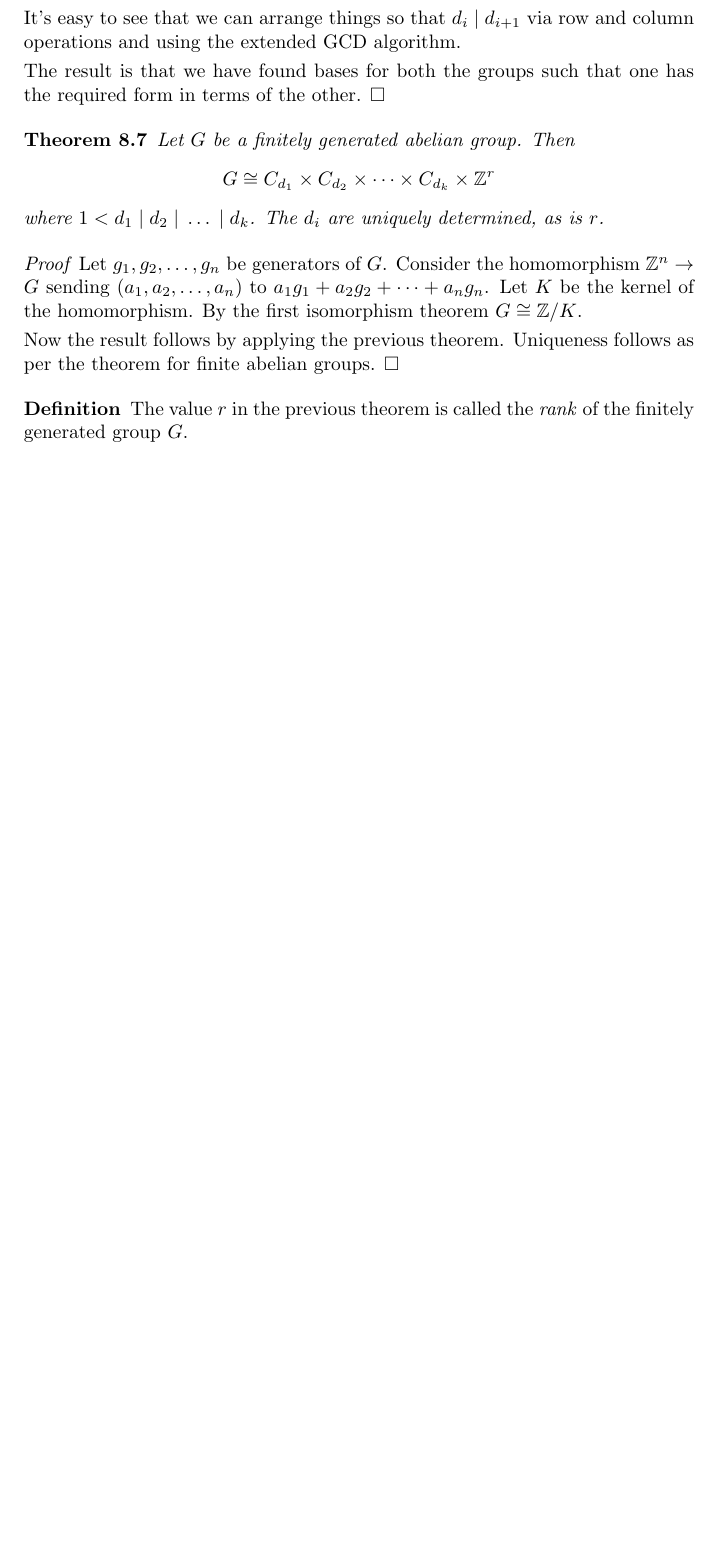
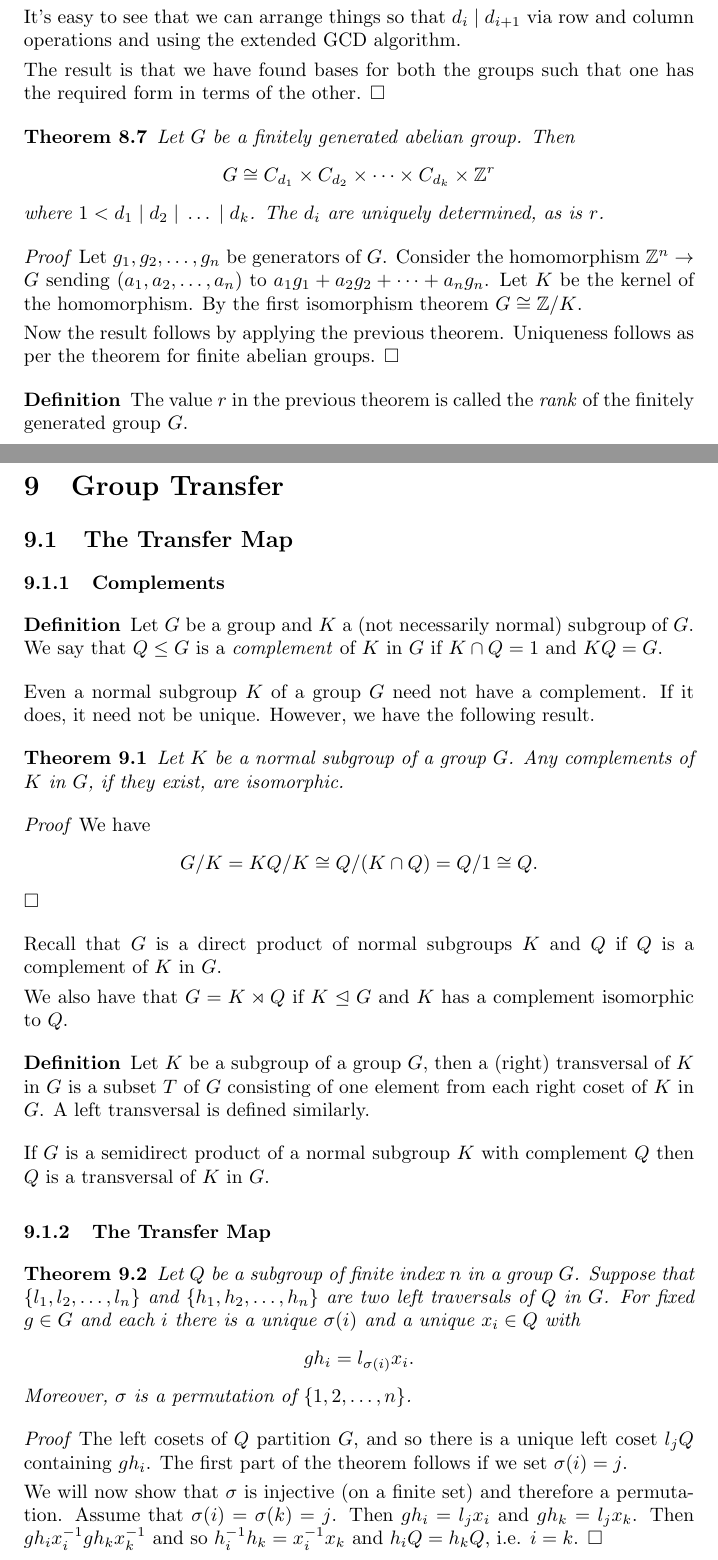
Before and after one commit to wbhart/ShortMathNotes, a LaTeX document (GroupTheory.tex): part of page 88 of 88 before the commit and two parts of pages 88 and 89 of 90 after it, the two joined at a grey line, cut so that both start at the same text, the shorter picture padded with empty space. Compiled offline with pdfLaTeX.

Commit message:
Group Transfer.

```diff
--- a/GroupTheory.tex
+++ b/GroupTheory.tex
@@ -4281,4 +4282,47 @@ Now the result follows by applying the previous theorem. Uniqueness follows as p
 The value $r$ in the previous theorem is called the \emph{rank} of the finitely generated group $G$.
 \end{definition}
 
-% transfer map
+\section{Group Transfer}
+
+\subsection{The Transfer Map}
+
+\subsubsection{Complements}
+
+\begin{definition}
+Let $G$ be a group and $K$ a (not necessarily normal) subgroup of $G$. We say that $Q \leq G$ is a \emph{complement} of $K$ in $G$ if $K\cap Q = 1$ and $KQ = G$.
+\end{definition}
+
+Even a normal subgroup $K$ of a group $G$ need not have a complement. If it does, it need not be unique. However, we have the following result.
+
+\begin{theorem}
+Let $K$ be a normal subgroup of a group $G$. Any complements of $K$ in $G$, if they exist, are isomorphic.
+\end{theorem}
+
+\begin{proof}
+We have
+$$G/K = KQ/K \cong Q/(K\cap Q) = Q/1 \cong Q.$$ $\square$
+\end{proof}
+
+Recall that $G$ is a direct product of normal subgroups $K$ and $Q$ if $Q$ is a complement of $K$ in $G$.
+
+We also have that $G = K\rtimes Q$ if $K \mathrel{\unlhd} G$ and $K$ has a complement isomorphic to $Q$.
+
+\begin{definition}
+Let $K$ be a subgroup of a group $G$, then a (right) transversal of $K$ in $G$ is a subset $T$ of $G$ consisting of one element from each right coset of $K$ in $G$. A left transversal is defined similarly.
+\end{definition}
+
+If $G$ is a semidirect product of a normal subgroup $K$ with complement $Q$ then $Q$ is a transversal of $K$ in $G$.
+
+\subsubsection{The Transfer Map}
+
+\begin{theorem}
+Let $Q$ be a subgroup of finite index $n$ in a group $G$. Suppose that $\{l_1, l_2, \ldots, l_n\}$ and $\{h_1, h_2, \ldots, h_n\}$ are two left traversals of $Q$ in $G$. For fixed $g \in G$ and each $i$ there is a unique $\sigma(i)$ and a unique $x_i \in Q$ with
+$$gh_i = l_{\sigma(i)}x_i.$$
+Moreover, $\sigma$ is a permutation of $\{1, 2, \ldots, n\}$.
+\end{theorem}
+
+\begin{proof}
+The left cosets of $Q$ partition $G$, and so there is a unique left coset $l_jQ$ containing $gh_i$. The first part of the theorem follows if we set $\sigma(i) = j$.
+
+We will now show that $\sigma$ is injective (on a finite set) and therefore a permutation. Assume that $\sigma(i) = \sigma(k) = j$. Then $gh_i = l_jx_i$ and $gh_k = l_jx_k$. Then $gh_ix_i^{-1}  gh_kx_k^{-1}$ and so $h_i^{-1}h_k = x_i^{-1}x_k$ and $h_iQ = h_kQ$, i.e. $i = k$. $\square$
+\end{proof}
```
Also changed, not shown: GroupTheory.tex (49 more changed lines).
